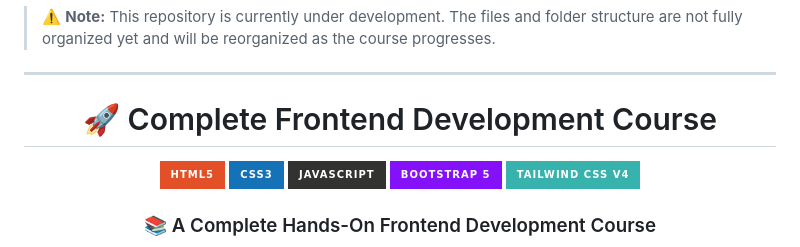
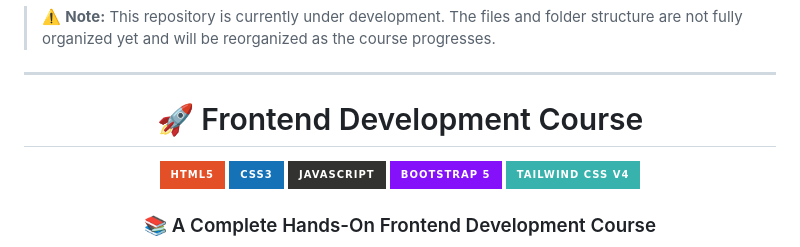
Before and after one commit to byteAlok/Frontend-Development-Course, a Markdown page: README.md, the part around the change. Rendered like a GitHub page; badges without logos.

Commit message:
Update course title in README

```diff
--- a/README.md
+++ b/README.md
@@ -4,7 +4,7 @@
 
 <div align="center">
 
-# 🚀 Complete Frontend Development Course
+# 🚀 Frontend Development Course
 
 ![HTML5](https://img.shields.io/badge/HTML5-%23E34F26.svg?style=for-the-badge&logo=html5&logoColor=white)
 ![CSS3](https://img.shields.io/badge/CSS3-%231572B6.svg?style=for-the-badge&logo=css3&logoColor=white)
```
